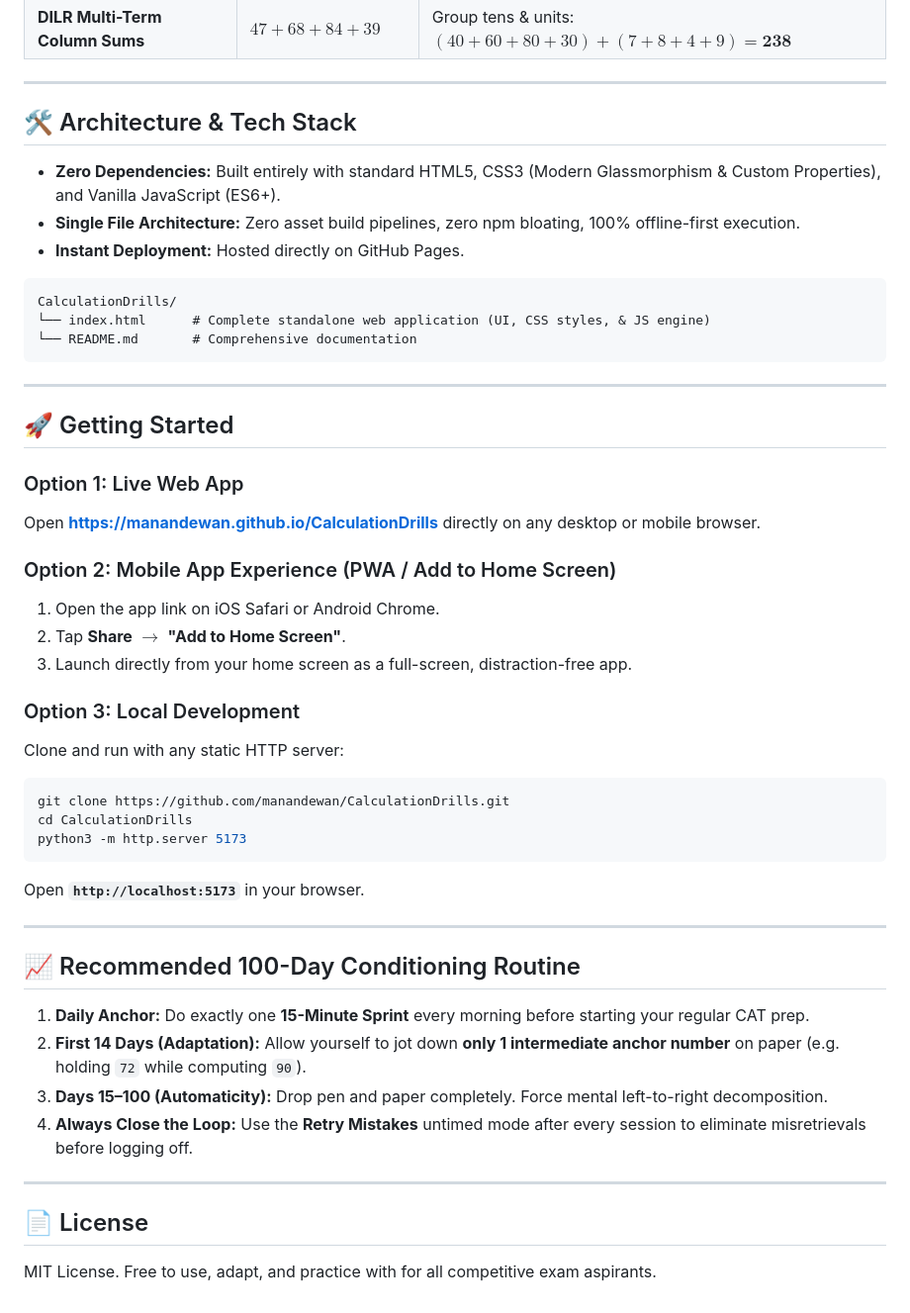
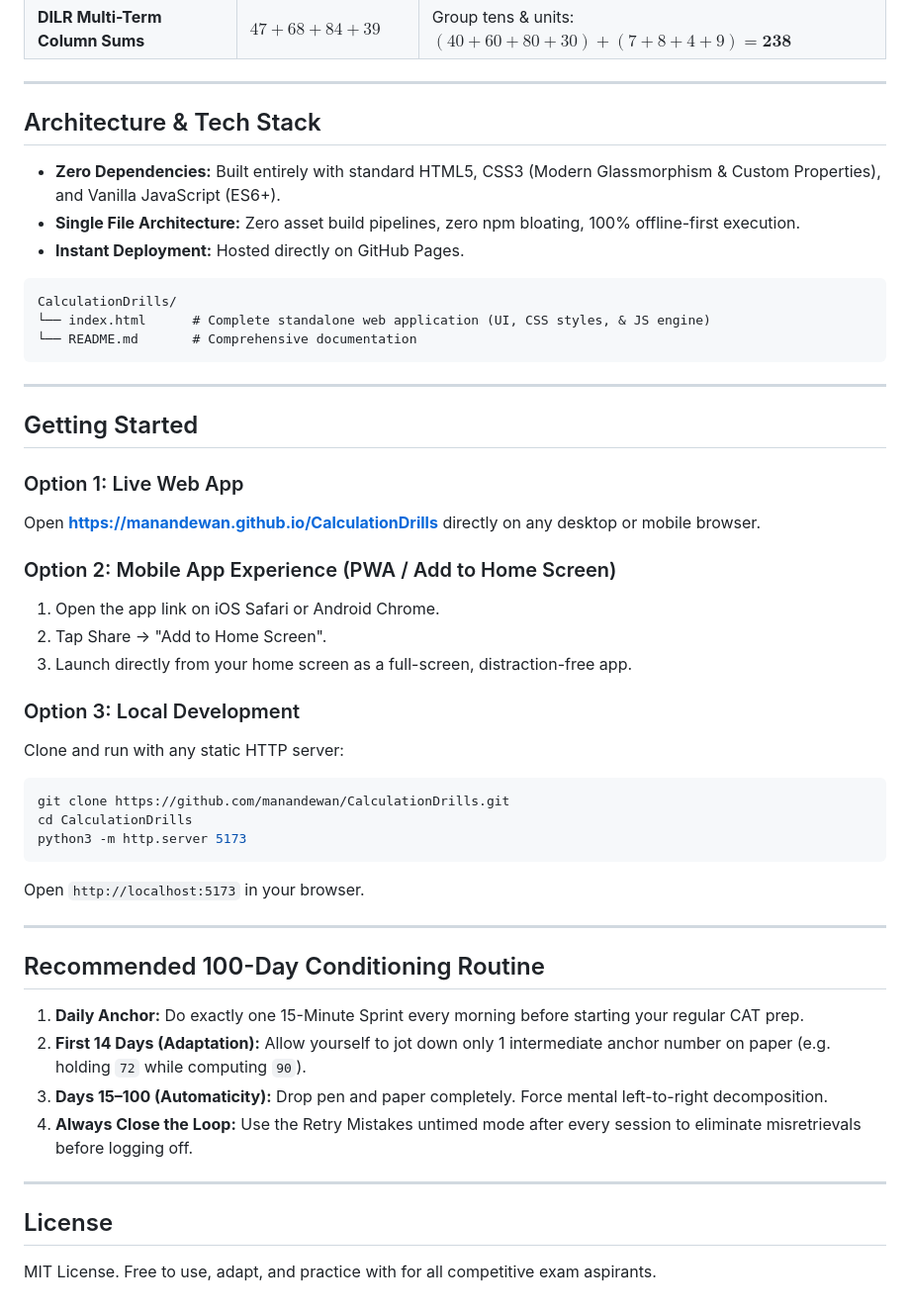
Before and after one commit to manandewan/CalculationDrills, a Markdown page: README.md, the part around one of its changes. Shown at 99% size. GitHub-like rendering.

Commit message:
docs: Remove all emojis across README.md

````diff
--- a/README.md
+++ b/README.md
@@ -71,7 +71,7 @@ The generator tests the following high-frequency patterns:
 
 ---
 
-## 🛠️ Architecture & Tech Stack
+## Architecture & Tech Stack
 
 * **Zero Dependencies:** Built entirely with standard HTML5, CSS3 (Modern Glassmorphism & Custom Properties), and Vanilla JavaScript (ES6+).
 * **Single File Architecture:** Zero asset build pipelines, zero npm bloating, 100% offline-first execution.
@@ -85,14 +85,14 @@ CalculationDrills/
 
 ---
 
-## 🚀 Getting Started
+## Getting Started
 
 ### Option 1: Live Web App
 Open **https://manandewan.github.io/CalculationDrills** directly on any desktop or mobile browser.
 
 ### Option 2: Mobile App Experience (PWA / Add to Home Screen)
 1. Open the app link on iOS Safari or Android Chrome.
-2. Tap **Share** $\rightarrow$ **"Add to Home Screen"**.
+2. Tap Share -> "Add to Home Screen".
 3. Launch directly from your home screen as a full-screen, distraction-free app.
 
 ### Option 3: Local Development
@@ -102,18 +102,18 @@ git clone https://github.com/manandewan/CalculationDrills.git
 cd CalculationDrills
 python3 -m http.server 5173
 ```
-Open **`http://localhost:5173`** in your browser.
+Open `http://localhost:5173` in your browser.
 
 ---
 
-## 📈 Recommended 100-Day Conditioning Routine
+## Recommended 100-Day Conditioning Routine
 
-1. **Daily Anchor:** Do exactly one **15-Minute Sprint** every morning before starting your regular CAT prep.
-2. **First 14 Days (Adaptation):** Allow yourself to jot down **only 1 intermediate anchor number** on paper (e.g. holding `72` while computing `90`).
+1. **Daily Anchor:** Do exactly one 15-Minute Sprint every morning before starting your regular CAT prep.
+2. **First 14 Days (Adaptation):** Allow yourself to jot down only 1 intermediate anchor number on paper (e.g. holding `72` while computing `90`).
 3. **Days 15–100 (Automaticity):** Drop pen and paper completely. Force mental left-to-right decomposition.
-4. **Always Close the Loop:** Use the **Retry Mistakes** untimed mode after every session to eliminate misretrievals before logging off.
+4. **Always Close the Loop:** Use the Retry Mistakes untimed mode after every session to eliminate misretrievals before logging off.
 
 ---
 
-## 📄 License
+## License
 MIT License. Free to use, adapt, and practice with for all competitive exam aspirants.
````
Also changed, not shown: other parts of README.md (+16 -16 lines).
